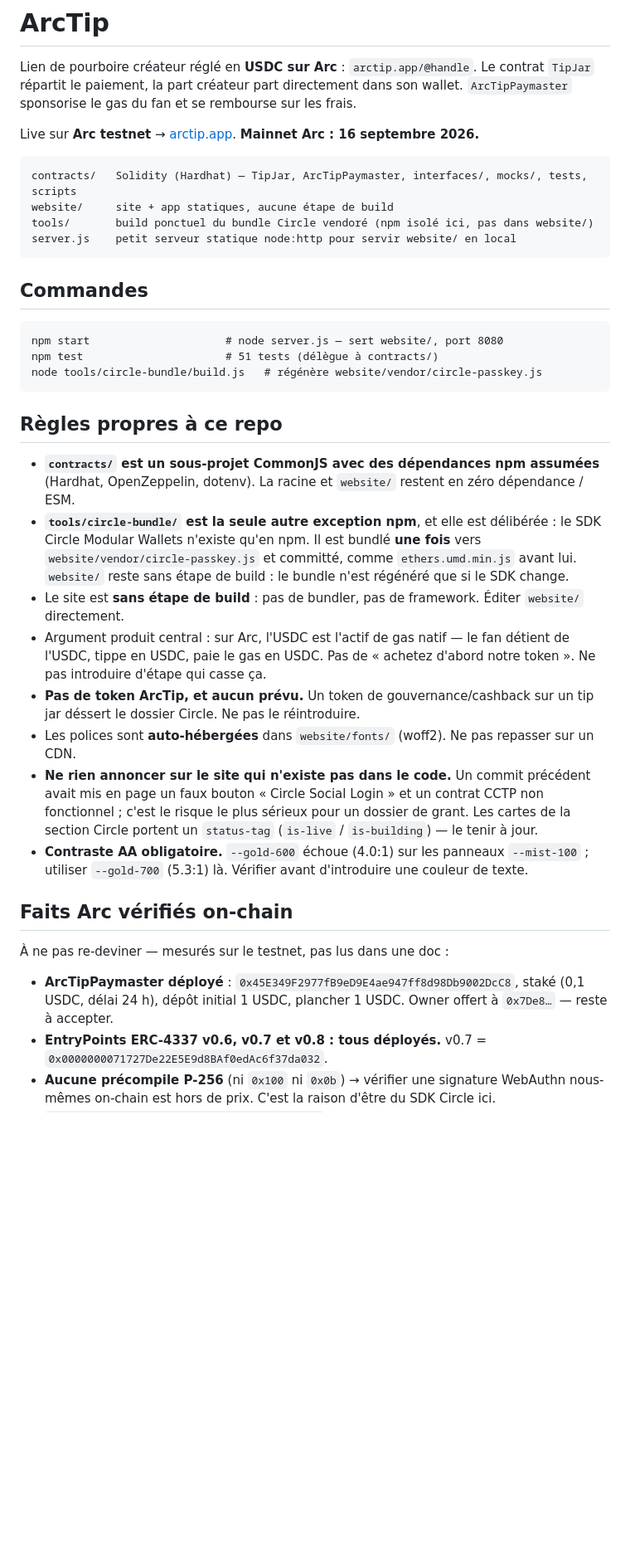
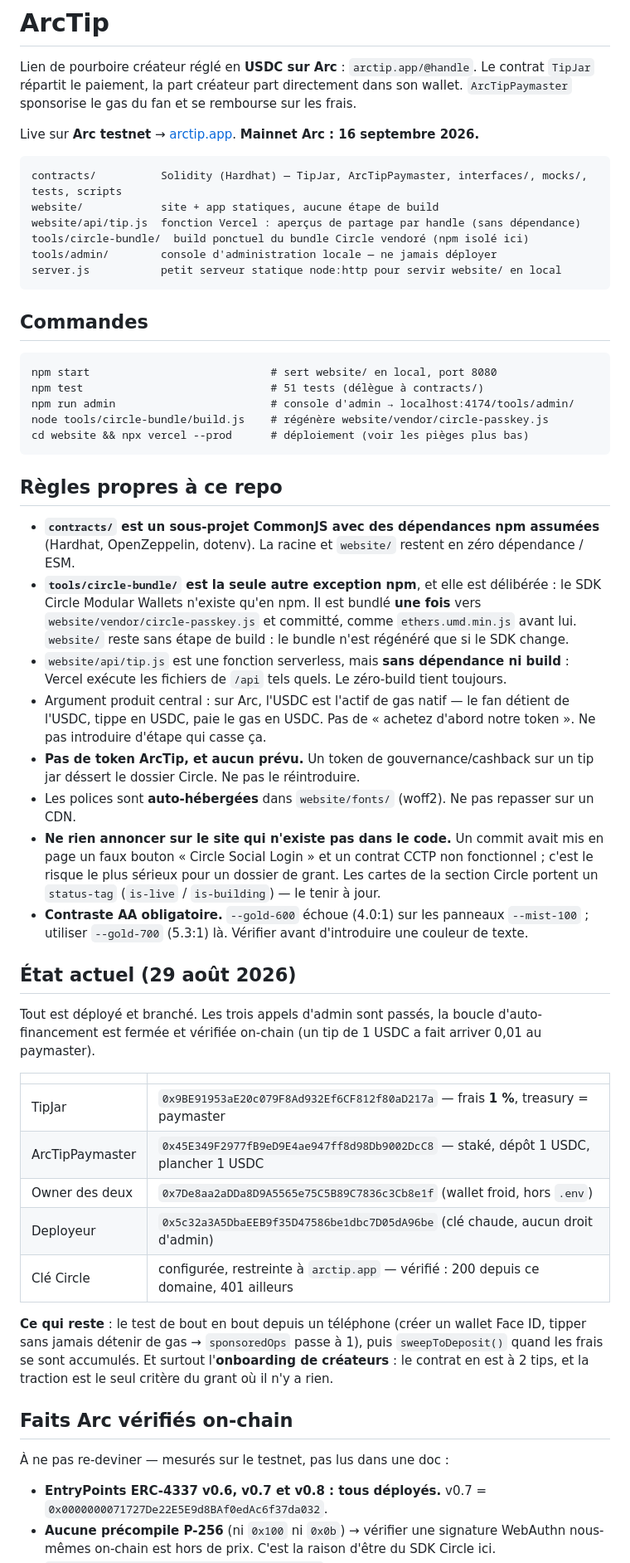
Before and after one commit to moreno-g/arctip, a Markdown page: CLAUDE.md, the part around one of its changes. Shown at 83% size. GitHub-like rendering; blank space fills up the shorter version.

````diff
--- a/CLAUDE.md
+++ b/CLAUDE.md
@@ -7,18 +7,22 @@ sponsorise le gas du fan et se rembourse sur les frais.
 Live sur **Arc testnet** → [arctip.app](https://arctip.app). **Mainnet Arc : 16 septembre 2026.**
 
 ```
-contracts/   Solidity (Hardhat) — TipJar, ArcTipPaymaster, interfaces/, mocks/, tests, scripts
-website/     site + app statiques, aucune étape de build
-tools/       build ponctuel du bundle Circle vendoré (npm isolé ici, pas dans website/)
-server.js    petit serveur statique node:http pour servir website/ en local
+contracts/          Solidity (Hardhat) — TipJar, ArcTipPaymaster, interfaces/, mocks/, tests, scripts
+website/            site + app statiques, aucune étape de build
+website/api/tip.js  fonction Vercel : aperçus de partage par handle (sans dépendance)
+tools/circle-bundle/  build ponctuel du bundle Circle vendoré (npm isolé ici)
+tools/admin/        console d'administration locale — ne jamais déployer
+server.js           petit serveur statique node:http pour servir website/ en local
 ```
 
 ## Commandes
 
 ```
-npm start                     # node server.js — sert website/, port 8080
-npm test                      # 51 tests (délègue à contracts/)
-node tools/circle-bundle/build.js   # régénère website/vendor/circle-passkey.js
+npm start                            # sert website/ en local, port 8080
+npm test                             # 51 tests (délègue à contracts/)
+npm run admin                        # console d'admin → localhost:4174/tools/admin/
+node tools/circle-bundle/build.js    # régénère website/vendor/circle-passkey.js
+cd website && npx vercel --prod      # déploiement (voir les pièges plus bas)
 ```
 
 ## Règles propres à ce repo
@@ -29,27 +33,43 @@ node tools/circle-bundle/build.js   # régénère website/vendor/circle-passkey.
   Circle Modular Wallets n'existe qu'en npm. Il est bundlé **une fois** vers
   `website/vendor/circle-passkey.js` et committé, comme `ethers.umd.min.js` avant lui. `website/`
   reste sans étape de build : le bundle n'est régénéré que si le SDK change.
-- Le site est **sans étape de build** : pas de bundler, pas de framework. Éditer `website/`
-  directement.
+- `website/api/tip.js` est une fonction serverless, mais **sans dépendance ni build** : Vercel
+  exécute les fichiers de `/api` tels quels. Le zéro-build tient toujours.
 - Argument produit central : sur Arc, l'USDC est l'actif de gas natif — le fan détient de l'USDC,
   tippe en USDC, paie le gas en USDC. Pas de « achetez d'abord notre token ». Ne pas introduire
   d'étape qui casse ça.
 - **Pas de token ArcTip, et aucun prévu.** Un token de gouvernance/cashback sur un tip jar
   déssert le dossier Circle. Ne pas le réintroduire.
 - Les polices sont **auto-hébergées** dans `website/fonts/` (woff2). Ne pas repasser sur un CDN.
-- **Ne rien annoncer sur le site qui n'existe pas dans le code.** Un commit précédent avait mis en
-  page un faux bouton « Circle Social Login » et un contrat CCTP non fonctionnel ; c'est le risque
-  le plus sérieux pour un dossier de grant. Les cartes de la section Circle portent un
-  `status-tag` (`is-live` / `is-building`) — le tenir à jour.
+- **Ne rien annoncer sur le site qui n'existe pas dans le code.** Un commit avait mis en page un
+  faux bouton « Circle Social Login » et un contrat CCTP non fonctionnel ; c'est le risque le plus
+  sérieux pour un dossier de grant. Les cartes de la section Circle portent un `status-tag`
+  (`is-live` / `is-building`) — le tenir à jour.
 - **Contraste AA obligatoire.** `--gold-600` échoue (4.0:1) sur les panneaux `--mist-100` ;
   utiliser `--gold-700` (5.3:1) là. Vérifier avant d'introduire une couleur de texte.
+
+## État actuel (29 août 2026)
+
+Tout est déployé et branché. Les trois appels d'admin sont passés, la boucle d'auto-financement
+est fermée et vérifiée on-chain (un tip de 1 USDC a fait arriver 0,01 au paymaster).
+
+| | |
+|---|---|
+| TipJar | `0x9BE91953aE20c079F8Ad932Ef6CF812f80aD217a` — frais **1 %**, treasury = paymaster |
+| ArcTipPaymaster | `0x45E349F2977fB9eD9E4ae947ff8d98Db9002DcC8` — staké, dépôt 1 USDC, plancher 1 USDC |
+| Owner des deux | `0x7De8aa2aDDa8D9A5565e75C5B89C7836c3Cb8e1f` (wallet froid, hors `.env`) |
+| Deployeur | `0x5c32a3A5DbaEEB9f35D47586be1dbc7D05dA96be` (clé chaude, aucun droit d'admin) |
+| Clé Circle | configurée, restreinte à `arctip.app` — vérifié : 200 depuis ce domaine, 401 ailleurs |
+
+**Ce qui reste** : le test de bout en bout depuis un téléphone (créer un wallet Face ID, tipper
+sans jamais détenir de gas → `sponsoredOps` passe à 1), puis `sweepToDeposit()` quand les frais
+se sont accumulés. Et surtout l'**onboarding de créateurs** : le contrat en est à 2 tips, et la
+traction est le seul critère du grant où il n'y a rien.
 
 ## Faits Arc vérifiés on-chain
 
 À ne pas re-deviner — mesurés sur le testnet, pas lus dans une doc :
 
-- **ArcTipPaymaster déployé** : `0x45E349F2977fB9eD9E4ae947ff8d98Db9002DcC8`, staké (0,1 USDC, délai 24 h),
-  dépôt initial 1 USDC, plancher 1 USDC. Owner offert à `0x7De8…` — reste à accepter.
 - **EntryPoints ERC-4337 v0.6, v0.7 et v0.8 : tous déployés.** v0.7 =
   `0x0000000071727De22E5E9d8BAf0edAc6f37da032`.
 - **Aucune précompile P-256** (ni `0x100` ni `0x0b`) → vérifier une signature WebAuthn nous-mêmes
````
Also changed, not shown: other parts of CLAUDE.md (+63 -40 lines).
